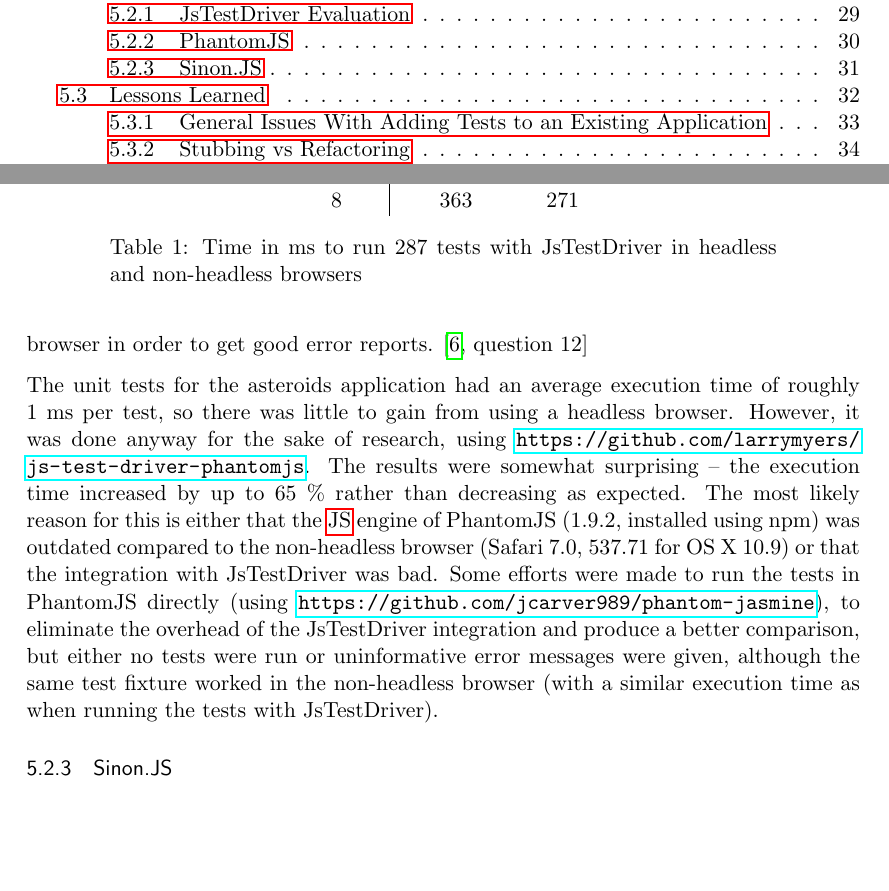
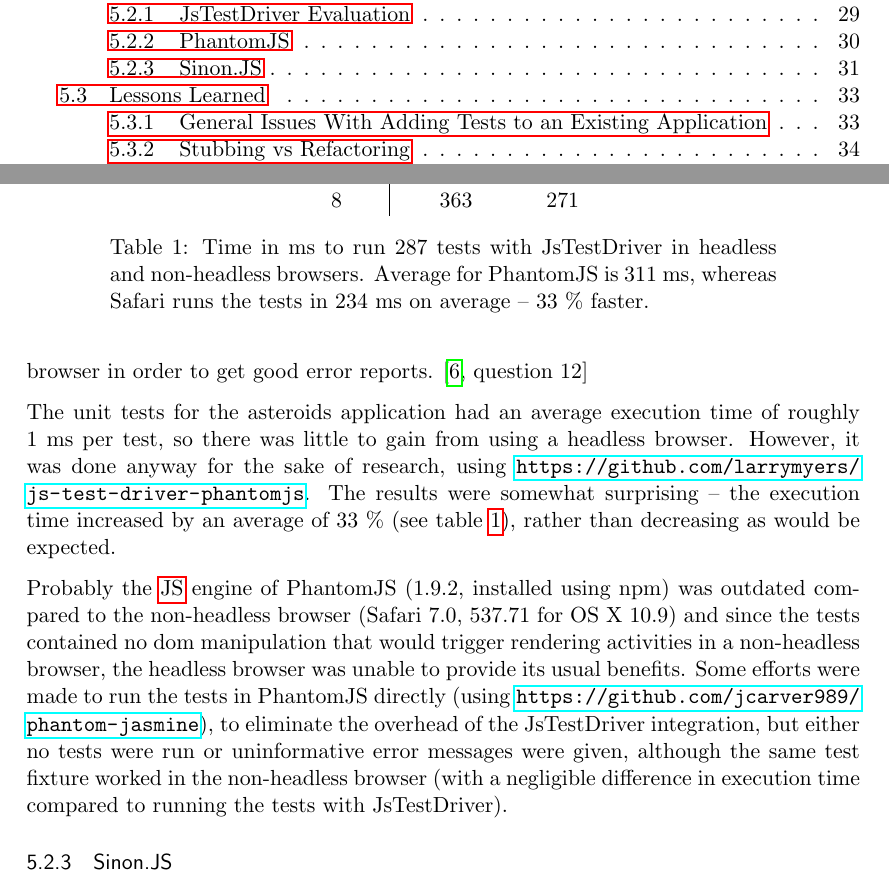
Before and after one commit to emilwall/exjobb, a LaTeX thesis (exjobb_thesis_emilwall.tex): two parts of pages 9 and 42 of 75, joined at a grey line, cut so that both start at the same text, the shorter picture padded with empty space. Compiled offline with pdfLaTeX.

Commit message:
Do the maths

```diff
--- a/exjobb_thesis_emilwall.tex
+++ b/exjobb_thesis_emilwall.tex
@@ -633,7 +633,7 @@ The increased maturity of tools such as PhantomJS and Mocha can be truly helpful
 
 Error reports are useful feedback that tests provide. The quality of these reports vary depending on which testing frameworks you are using and how you write your tests. When using PhantomJS to run tests, some test failures require you to run the tests in a browser in order to get good error reports. \cite[question~12]{Edelstam}
 
-The unit tests for the asteroids application had an average execution time of roughly 1 ms per test, so there was little to gain from using a headless browser. However, it was done anyway for the sake of research, using \url{https://github.com/larrymyers/js-test-driver-phantomjs}. The results were somewhat surprising -- the execution time increased by up to 65 \% rather than decreasing as expected. The most likely reason for this is either that the \gls{js} engine of PhantomJS (1.9.2, installed using npm) was outdated compared to the non-headless browser (Safari 7.0, 537.71 for OS X 10.9) or that the integration with JsTestDriver was bad. Some efforts were made to run the tests in PhantomJS directly (using \url{https://github.com/jcarver989/phantom-jasmine}), to eliminate the overhead of the JsTestDriver integration and produce a better comparison, but either no tests were run or uninformative error messages were given, although the same test fixture worked in the non-headless browser (with a similar execution time as when running the tests with JsTestDriver).
+The unit tests for the asteroids application had an average execution time of roughly 1 ms per test, so there was little to gain from using a headless browser. However, it was done anyway for the sake of research, using \url{https://github.com/larrymyers/js-test-driver-phantomjs}. The results were somewhat surprising -- the execution time increased by an average of 33 \% (see table~\ref{tab:testruns}), rather than decreasing as would be expected.
 
 \begin{table}
   \centering
@@ -648,9 +648,11 @@ The unit tests for the asteroids application had an average execution time of ro
     7 & 356 & 227 \\
     8 & 363 & 271 \\
     \end{tabular}
-  \caption{Time in ms to run 287 tests with JsTestDriver in headless and non-headless browsers}
+  \caption{Time in ms to run 287 tests with JsTestDriver in headless and non-headless browsers. Average for PhantomJS is 311 ms, whereas Safari runs the tests in 234 ms on average -- 33 \% faster.}
   \label{tab:testruns}
 \end{table}
+
+Probably the \gls{js} engine of PhantomJS (1.9.2, installed using npm) was outdated compared to the non-headless browser (Safari 7.0, 537.71 for OS X 10.9) and since the tests contained no dom manipulation that would trigger rendering activities in a non-headless browser, the headless browser was unable to provide its usual benefits. Some efforts were made to run the tests in PhantomJS directly (using \url{https://github.com/jcarver989/phantom-jasmine}), to eliminate the overhead of the JsTestDriver integration, but either no tests were run or uninformative error messages were given, although the same test fixture worked in the non-headless browser (with a negligible difference in execution time compared to running the tests with JsTestDriver).
 
 \subsubsection{Sinon.JS}
 
```
